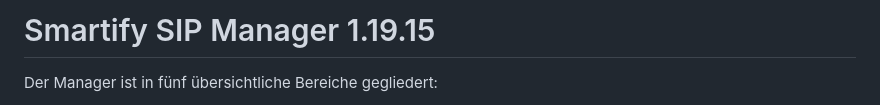
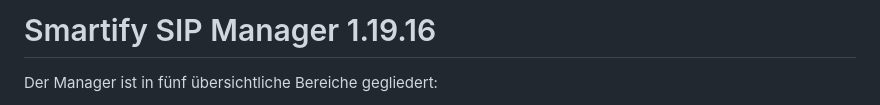
Before and after one commit to smartify-your-home/smartify-sip-manager, a Markdown page: smartify_sip_manager/README.md, the part around the change. GitHub-like rendering.

Commit message:
Prepare v1.19.16 SIP Core Auto Answer release

```diff
--- a/smartify_sip_manager/README.md
+++ b/smartify_sip_manager/README.md
@@ -1,4 +1,4 @@
-# Smartify SIP Manager 1.19.15
+# Smartify SIP Manager 1.19.16
 
 Der Manager ist in fünf übersichtliche Bereiche gegliedert:
 
```
